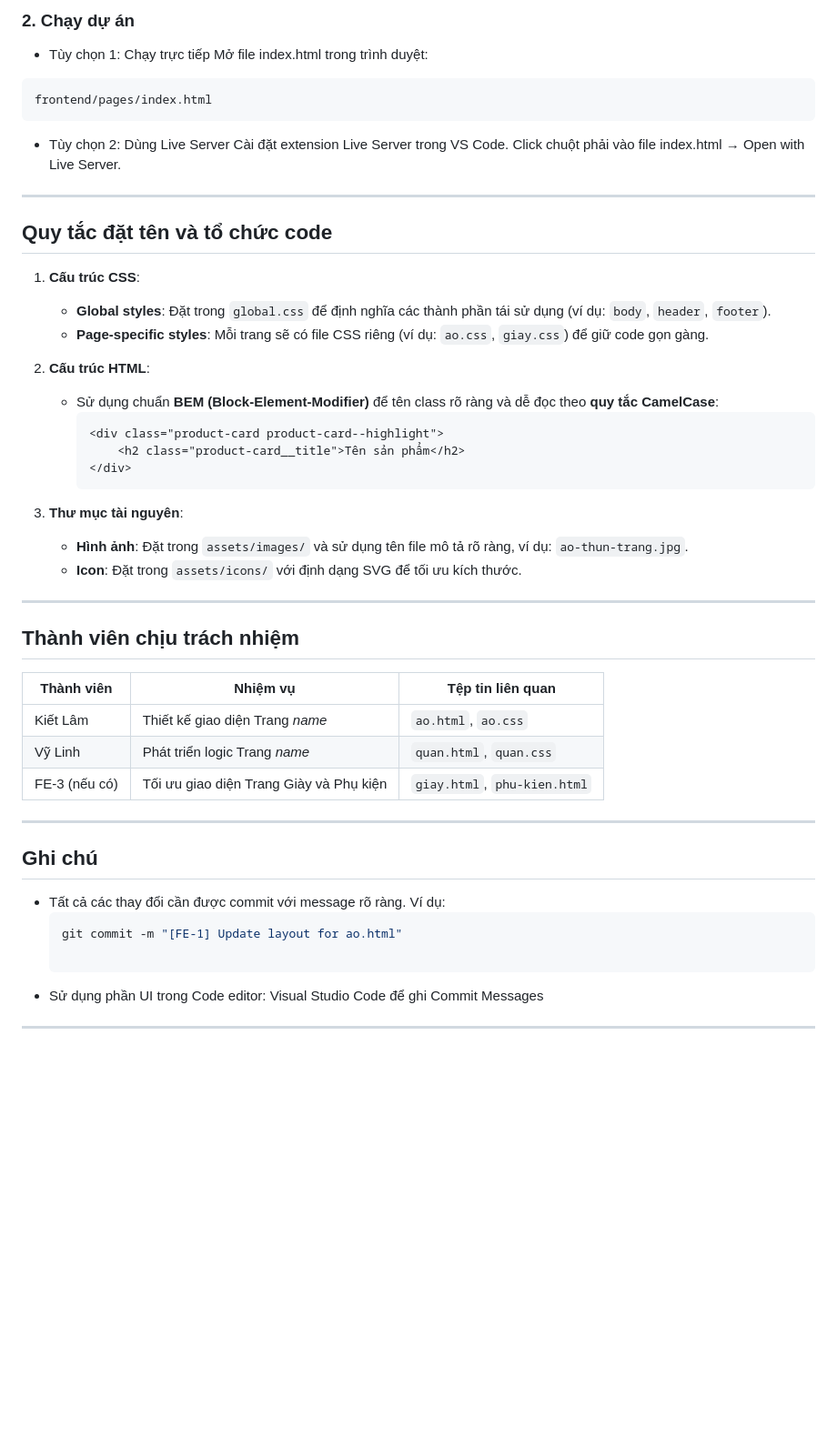
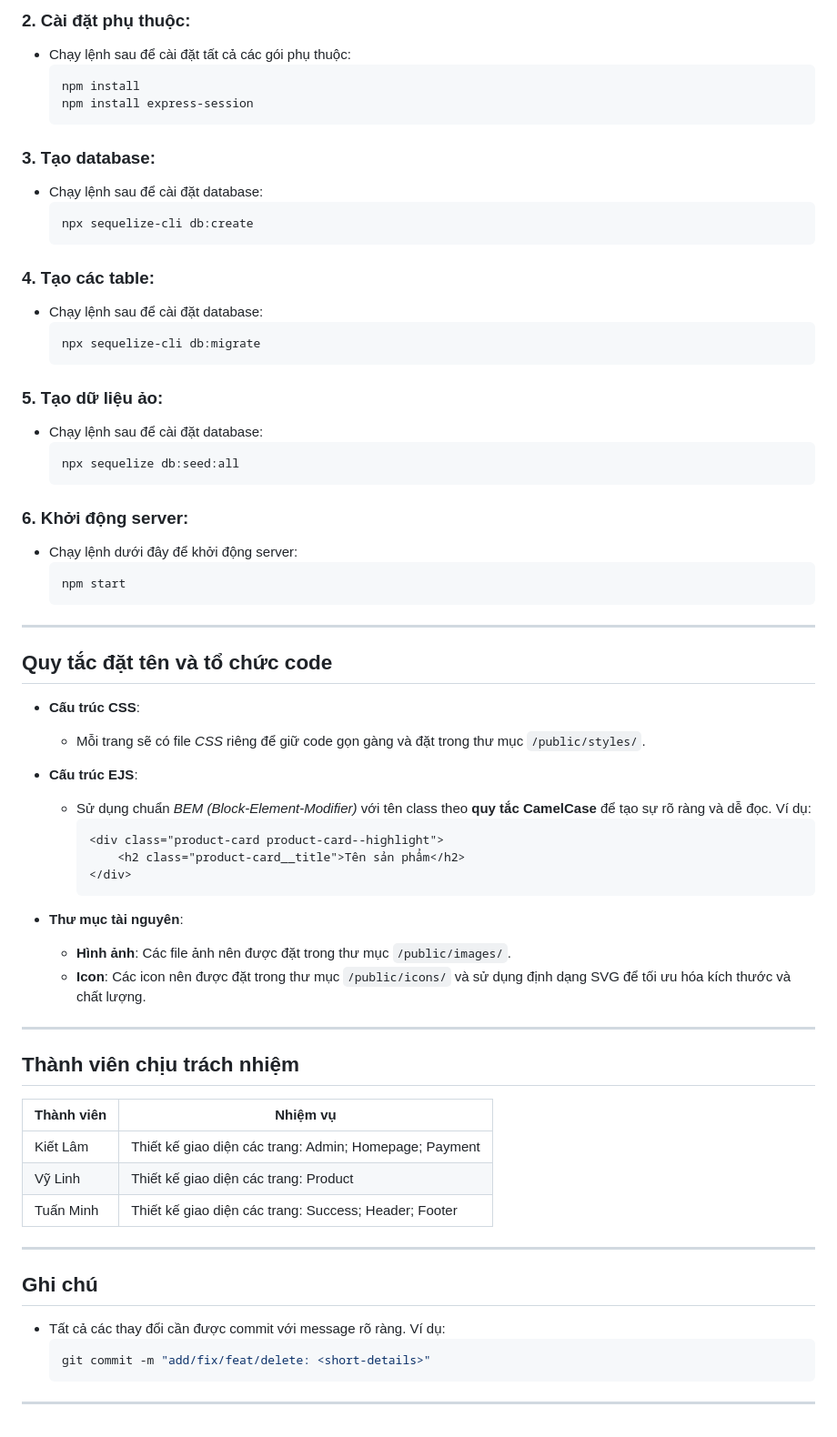
Before and after one commit to ckietlam/UIT-IE104-Men-Clothing-Sale-Website, a Markdown page: frontend/README.md, the part around one of its changes. Shown at 91% size. Drawn GitHub-style; blank space fills up the shorter version.

Commit message:
edit: edited README.md in backend/ and frontend/

````diff
--- a/frontend/README.md
+++ b/frontend/README.md
@@ -45,50 +63,63 @@ cd frontend/
 
-### **2. Chạy dự án**
-- Tùy chọn 1: Chạy trực tiếp
-Mở file index.html trong trình duyệt:
-```bash
-frontend/pages/index.html
-```
-- Tùy chọn 2: Dùng Live Server
-Cài đặt extension Live Server trong VS Code.
-Click chuột phải vào file index.html → Open with Live Server.
+### 2. **Cài đặt phụ thuộc**:
+   - Chạy lệnh sau để cài đặt tất cả các gói phụ thuộc:
+     ```bash
+     npm install
+     npm install express-session
+     ```
+### 3. **Tạo database**:
+   - Chạy lệnh sau để cài đặt database:
+     ```bash
+     npx sequelize-cli db:create
+     ```
+### 4. **Tạo các table**:
+   - Chạy lệnh sau để cài đặt database:
+     ```bash
+     npx sequelize-cli db:migrate
+     ```
+### 5. **Tạo dữ liệu ảo**:
+   - Chạy lệnh sau để cài đặt database:
+     ```bash
+     npx sequelize db:seed:all
+     ```
+### 6. **Khởi động server**:
+   - Chạy lệnh dưới đây để khởi động server:
+     ```bash
+     npm start
+     ```
 
 ---
 
 ## **Quy tắc đặt tên và tổ chức code**
-1. **Cấu trúc CSS**:
-   - **Global styles**: Đặt trong `global.css` để định nghĩa các thành phần tái sử dụng (ví dụ: `body`, `header`, `footer`).
-   - **Page-specific styles**: Mỗi trang sẽ có file CSS riêng (ví dụ: `ao.css`, `giay.css`) để giữ code gọn gàng.
+- **Cấu trúc CSS**:
+  - Mỗi trang sẽ có file *CSS* riêng để giữ code gọn gàng và đặt trong thư mục `/public/styles/`.
 
-2. **Cấu trúc HTML**:
-   - Sử dụng chuẩn **BEM (Block-Element-Modifier)** để tên class rõ ràng và dễ đọc theo **quy tắc CamelCase**:
-     ```html
-     <div class="product-card product-card--highlight">
-         <h2 class="product-card__title">Tên sản phẩm</h2>
-     </div>
-     ```
+- **Cấu trúc EJS**:
+  - Sử dụng chuẩn *BEM (Block-Element-Modifier)* với tên class theo **quy tắc CamelCase** để tạo sự rõ ràng và dễ đọc. Ví dụ:
+    ```html
+    <div class="product-card product-card--highlight">
+        <h2 class="product-card__title">Tên sản phẩm</h2>
+    </div>
+    ```
 
-3. **Thư mục tài nguyên**:
-   - **Hình ảnh**: Đặt trong `assets/images/` và sử dụng tên file mô tả rõ ràng, ví dụ: `ao-thun-trang.jpg`.
-   - **Icon**: Đặt trong `assets/icons/` với định dạng SVG để tối ưu kích thước.
+- **Thư mục tài nguyên**:
+  - **Hình ảnh**: Các file ảnh nên được đặt trong thư mục `/public/images/`.
+  - **Icon**: Các icon nên được đặt trong thư mục `/public/icons/` và sử dụng định dạng SVG để tối ưu hóa kích thước và chất lượng.
 
 ---
 
 ## **Thành viên chịu trách nhiệm**
-| **Thành viên** | **Nhiệm vụ**              | **Tệp tin liên quan**         |
-|-----------------|---------------------------|--------------------------------|
-| Kiết Lâm           | Thiết kế giao diện Trang *name* | `ao.html`, `ao.css`           |
-| Vỹ Linh           | Phát triển logic Trang *name* | `quan.html`, `quan.css`       |
-| FE-3 (nếu có)  | Tối ưu giao diện Trang Giày và Phụ kiện | `giay.html`, `phu-kien.html` |
+| **Thành viên** | **Nhiệm vụ**              |
+|-----------------|---------------------------|
+| Kiết Lâm           | Thiết kế giao diện các trang: Admin;  Homepage; Payment |
+| Vỹ Linh           | Thiết kế giao diện các trang: Product |
+| Tuấn Minh  | Thiết kế giao diện các trang: Success; Header; Footer  |
 
 ---
 
 ## **Ghi chú**
 - Tất cả các thay đổi cần được commit với message rõ ràng. Ví dụ:
   ```bash
-  git commit -m "[FE-1] Update layout for ao.html"
-
-- Sử dụng phần UI trong Code editor: Visual Studio Code để ghi Commit Messages
-
-
+  git commit -m "add/fix/feat/delete: <short-details>"
+   ```
 ---
````
Also changed, not shown: other parts of frontend/README.md (+45 -27 lines), backend/README.md (+21 -21 lines).
